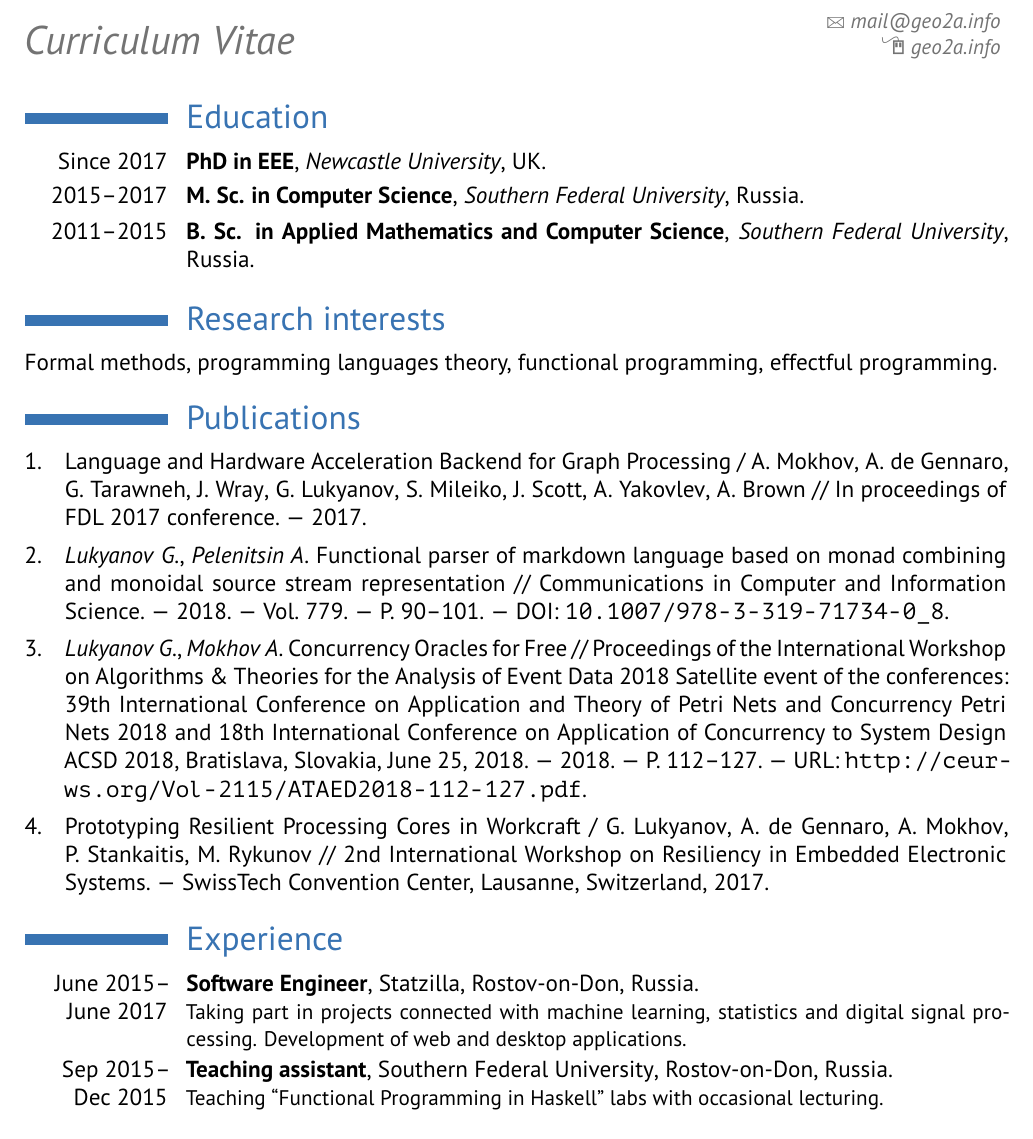
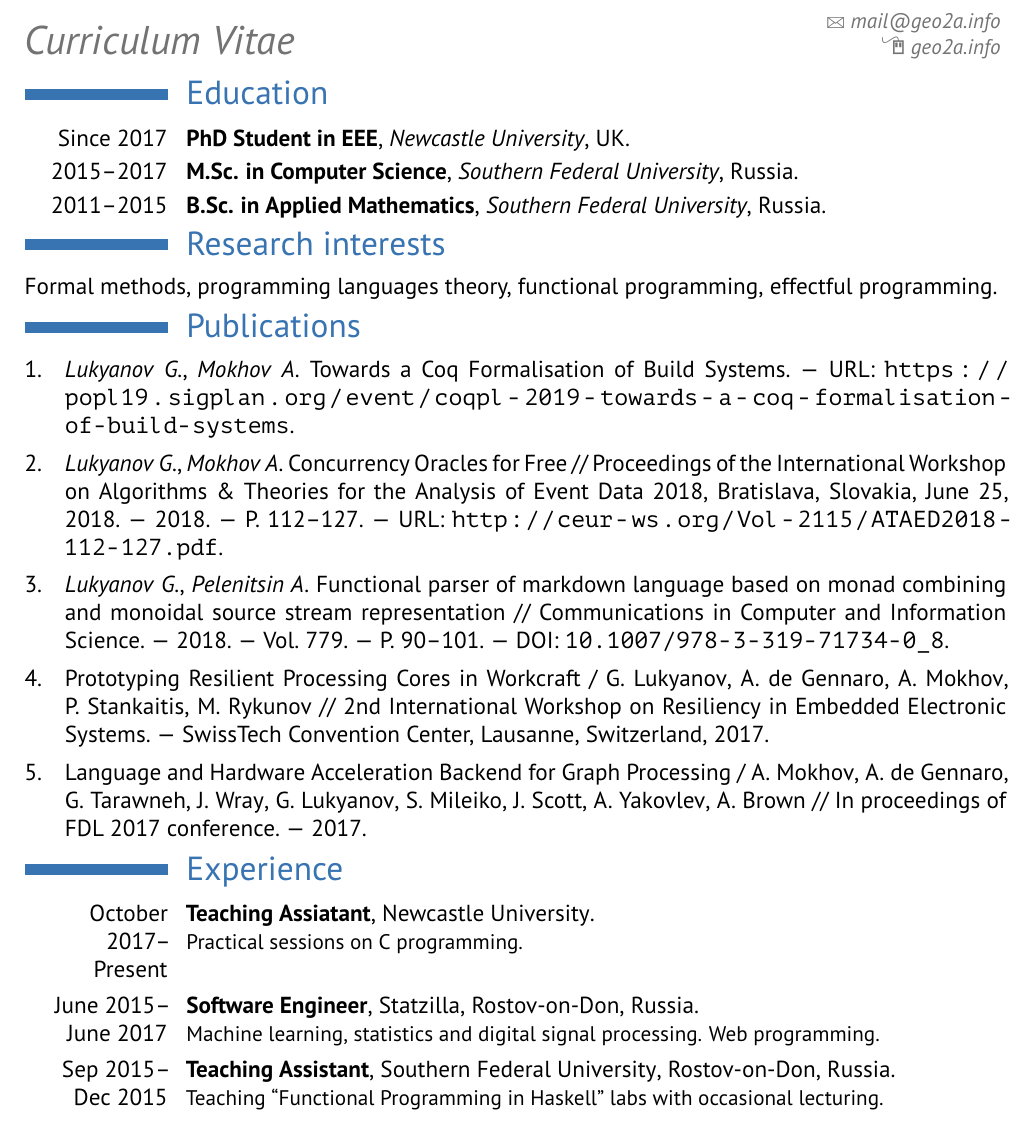
Before and after one commit to geo2a/cv, a LaTeX CV (cv.tex, which reads publications.bib): part of the page, cut so that both start at the same text. Compiled offline with XeLaTeX.

Commit message:
Add CoqPL'19 link + some editing.

```diff
--- a/cv.tex
+++ b/cv.tex
@@ -27,7 +27,7 @@
 \documentclass[12pt,a4paper,sans]{moderncv} % Font sizes: 10, 11, or 12; paper sizes: a4paper, letterpaper, a5paper, legalpaper, executivepaper or landscape; font families: sans or roman
 
 
-\usepackage [maxbibnames=10, style = gost-numeric] {biblatex}
+\usepackage [maxbibnames=10, sorting=none, style = gost-numeric] {biblatex}
 \defbibheading{bibliography}[\refname]{}
 \addbibresource {publications.bib}
 
@@ -69,19 +69,20 @@
 %	EDUCATION SECTION
 %----------------------------------------------------------------------------------------
 
-\vspace{-3em}
+\vspace{-17mm}
 \section{Education}
 
-\cventry{Since 2017}{PhD in EEE}{Newcastle University}{UK}{}{}
-\cventry{2015--2017}{M. Sc. in Computer Science}{Southern Federal University}{Russia}{}{}  % Arguments not required can be left empty
+\cventry{Since 2017}{PhD Student in EEE}{Newcastle University}{UK}{}{}
+\cventry{2015--2017}{M.Sc. in Computer Science}{Southern Federal University}{Russia}{}{}  % Arguments not required can be left empty
 % \cventry{February --\\June 2016}{Eramus+ exchange program}{Vilnius University, Faculty of Mathematics and Informatics, Faculty of Philology}{Vilnius, Lithuania}{}{}
 
-\cventry{2011--2015}{B. Sc. in Applied Mathematics and Computer Science}{Southern Federal University}{Russia}{}{}
+\cventry{2011--2015}{B.Sc. in Applied Mathematics}{Southern Federal University}{Russia}{}{}
 
 %-------------------------------------------------------------------------------
 % RESEARCH INTERESTS SECTION
 %-------------------------------------------------------------------------------
 
+\vspace{-5mm}
 \section{Research interests}
 
 Formal methods, programming languages theory, functional programming, effectful programming.
@@ -89,24 +90,28 @@ Formal methods, programming languages theory, functional programming, effectful
 % ACADEMIC PUBLICATIONS SECTION
 %----------------------------------------------------------------------------------------
 
+\vspace{-3mm}
 \section{Publications}
 
 \nocite{*}
-
 \printbibliography
 
 %----------------------------------------------------------------------------------------
 %	WORK EXPERIENCE SECTION
 %----------------------------------------------------------------------------------------
 
+\vspace{-7mm}
 \section{Experience}
 
+\cventry{October 2017--\\Present}{Teaching Assiatant}{\textsc{Newcastle University}}{}{}{
+Practical sessions on C programming.
+}
+
 \cventry{June 2015--\\June 2017}{Software Engineer}{\textsc{Statzilla}}{Rostov-on-Don, Russia}{}{
-Taking part in projects connected with machine learning, statistics and digital
-signal processing. Development of web and desktop applications.
+Machine learning, statistics and digital signal processing. Web programming.
 }
 %----------------------------------------------
-\cventry{Sep 2015--\\Dec 2015}{Teaching assistant}{\textsc{Southern Federal University}}{Rostov-on-Don, Russia}{}{
+\cventry{Sep 2015--\\Dec 2015}{Teaching Assistant}{\textsc{Southern Federal University}}{Rostov-on-Don, Russia}{}{
 Teaching ``Functional Programming in Haskell'' labs with occasional lecturing.
 }
 %-------------------------------------------------------------------------------
--- a/publications.bib
+++ b/publications.bib
@@ -6,0 +3,8 @@
+  title     = {Towards a Coq Formalisation of Build Systems},
+  booktitle = {CoqPL 2019 The Fifth International Workshop on Coq for Programming Languages},
+  url = {https://popl19.sigplan.org/event/coqpl-2019-towards-a-coq-formalisation-of-build-systems}
+}
+
+@inproceedings{DBLP:conf/apn/LukyanovM18,
+  author    = {Georgy Lukyanov and
+               Andrey Mokhov},
@@ -6,0 +16,3 @@
+  year      = {2018},
+  crossref  = {DBLP:conf/apn/2018ataed},
+  url       = {http://ceur-ws.org/Vol-2115/ATAED2018-112-127.pdf},
@@ -20,0 +40 @@ source={Scopus},
+ year = {2017},
@@ -33,7 +49,0 @@ source={Scopus},
-               for the Analysis of Event Data 2018 Satellite event of the conferences:
-               39th International Conference on Application and Theory of Petri Nets
-               and Concurrency Petri Nets 2018 and 18th International Conference
-               on Application of Concurrency to System Design {ACSD} 2018, Bratislava,
-               Slovakia, June 25, 2018.},
-  pages     = {112--127},
-  year      = {2018},
```
Also changed, not shown: Makefile, cv.pdf (added), publications.bib (35 more changed lines).
